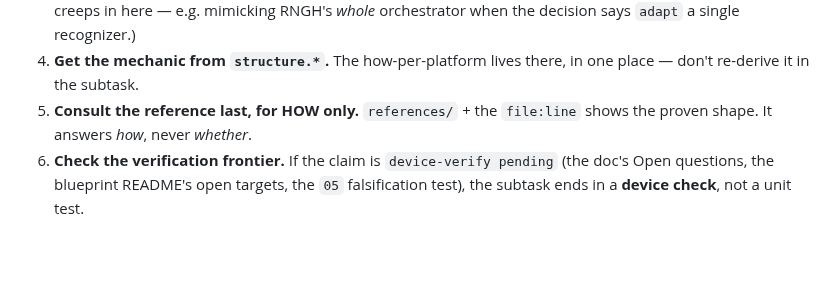
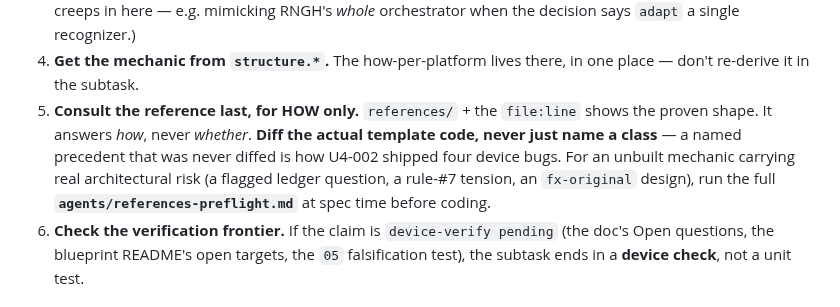
Before and after one commit to duyanhv/react-native-fx, a Markdown page: research/7-implementation/subtask-protocol.md, the part around the change. GitHub-like rendering; blank space fills up the shorter version.

```diff
--- a/research/7-implementation/subtask-protocol.md
+++ b/research/7-implementation/subtask-protocol.md
@@ -33,7 +33,11 @@ something the rules forbid, the rules win — that is what `reject` records.
 4. **Get the mechanic from `structure.*`.** The how-per-platform lives there, in one place —
    don't re-derive it in the subtask.
 5. **Consult the reference last, for HOW only.** `references/` + the `file:line` shows the
-   proven shape. It answers *how*, never *whether*.
+   proven shape. It answers *how*, never *whether*. **Diff the actual template code, never just
+   name a class** — a named precedent that was never diffed is how U4-002 shipped four device bugs.
+   For an unbuilt mechanic carrying real architectural risk (a flagged ledger question, a rule-#7
+   tension, an `fx-original` design), run the full **`agents/references-preflight.md`** at spec
+   time before coding.
 6. **Check the verification frontier.** If the claim is `device-verify pending` (the doc's
    Open questions, the blueprint README's open targets, the `05` falsification test), the
    subtask ends in a **device check**, not a unit test.
```
Also changed, not shown: agents/references-preflight.md (added, +98 -0 lines).
